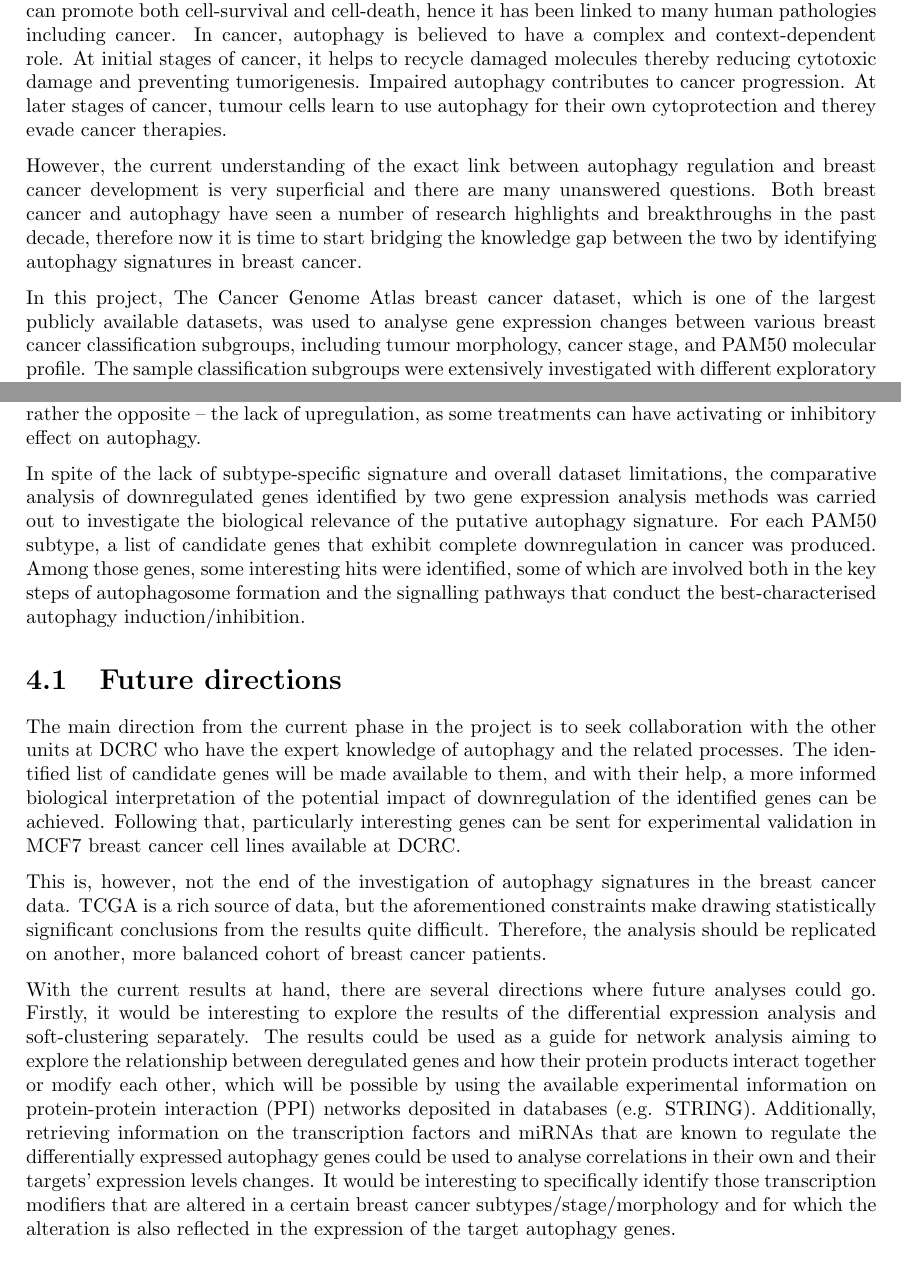
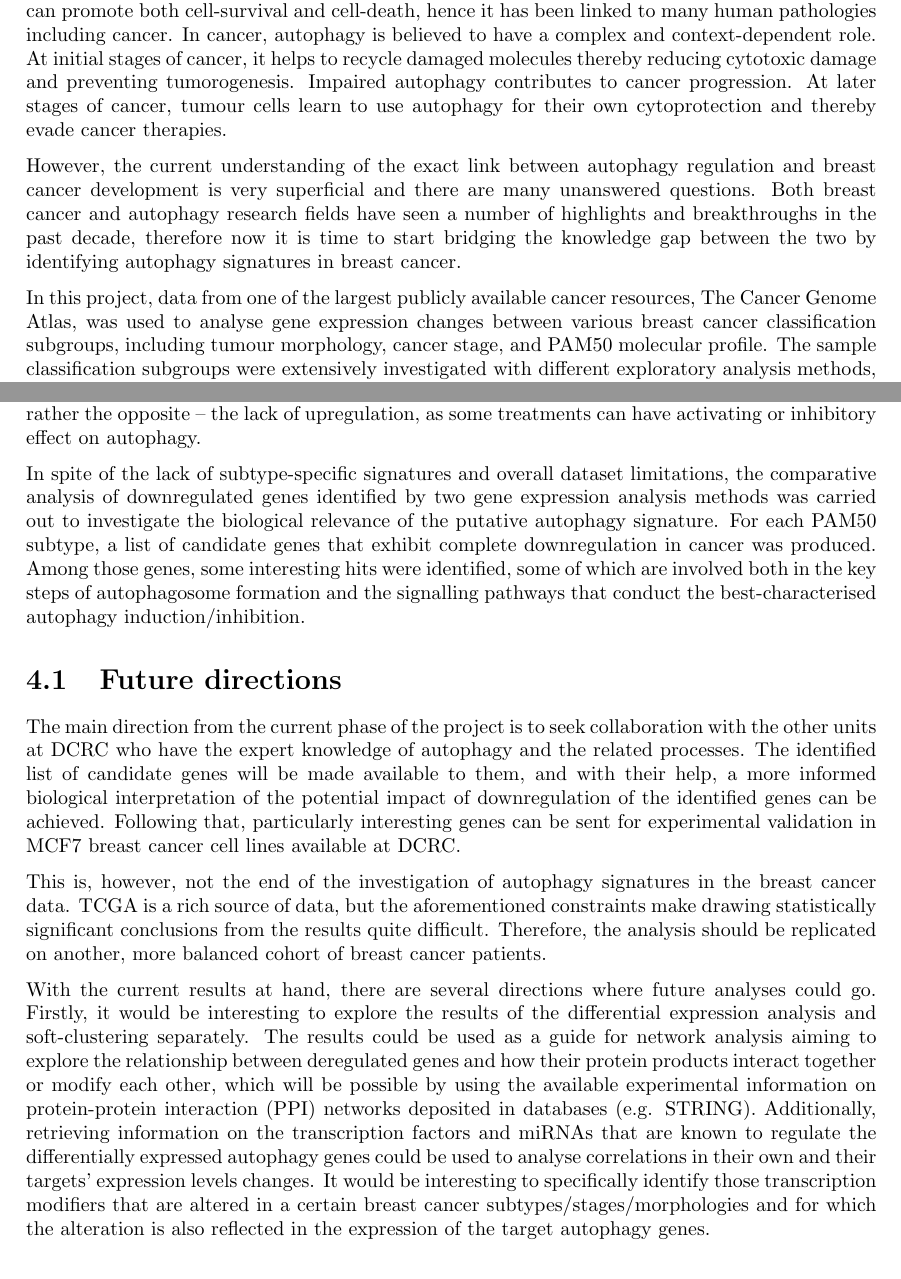
Before and after one commit to mvab/MasterThesisReport, a LaTeX thesis (main.tex, which reads chapters/abstract.tex, chapters/discussion.tex): two parts of pages 3 and 61 of 63 before the commit and two parts of pages 3 and 61 of 65 after it, joined at a grey line, cut so that both start at the same text. Compiled offline with pdfLaTeX.

Commit message:
Final commit

```diff
--- a/chapters/abstract.tex
+++ b/chapters/abstract.tex
@@ -1,7 +1,7 @@
-Breast cancer is the second leading cause of death among women in developed countries. It is an extremely heterogeneous disease with distinct subtypes and clinical implications. One of the mechanisms through which cancer development could be controlled is autophagy. Autophagy is a highly-conserved process of cellular self-degradation in response to stress or nutrient starvation. It can promote both cell-survival and cell-death, hence it has been linked to many human pathologies including cancer. In cancer, autophagy is believed to have a complex and context-dependent role. At initial stages of cancer, it helps to recycle damaged molecules thereby reducing cytotoxic damage and preventing tumorigenesis. Impaired autophagy contributes to cancer progression. At later stages of cancer, tumour cells learn to use autophagy for their own cytoprotection and therey evade cancer therapies.
+Breast cancer is the second leading cause of death among women in developed countries. It is an extremely heterogeneous disease with distinct subtypes and clinical implications. One of the mechanisms through which cancer development could be controlled is autophagy. Autophagy is a highly-conserved process of cellular self-degradation in response to stress or nutrient starvation. It can promote both cell-survival and cell-death, hence it has been linked to many human pathologies including cancer. In cancer, autophagy is believed to have a complex and context-dependent role. At initial stages of cancer, it helps to recycle damaged molecules thereby reducing cytotoxic damage and preventing tumorogenesis. Impaired autophagy contributes to cancer progression. At later stages of cancer, tumour cells learn to use autophagy for their own cytoprotection and thereby evade cancer therapies.
 
-However, the current understanding of the exact link between autophagy regulation and breast cancer development is very superficial and there are many unanswered questions. Both breast cancer and autophagy have seen a number of research highlights and breakthroughs in the past decade, therefore now it is time to start bridging the knowledge gap between the two by identifying autophagy signatures in breast cancer.
+However, the current understanding of the exact link between autophagy regulation and breast cancer development is very superficial and there are many unanswered questions. Both breast cancer and autophagy research fields have seen a number of highlights and breakthroughs in the past decade, therefore now it is time to start bridging the knowledge gap between the two by identifying autophagy signatures in breast cancer.
 
-In this project, The Cancer Genome Atlas breast cancer dataset, which is one of the largest publicly available datasets, was used to analyse gene expression changes between various breast cancer classification subgroups, including tumour morphology, cancer stage, and PAM50 molecular profile. The sample classification subgroups were extensively investigated with different exploratory analysis methods, which confirmed the tremendous heterogeneity of breast cancer. The exploratory analysis results were used to guide the differential expression analysis setup. Additionally, soft-clustering was performed to detect clusters of genes that have similar expression behaviour with respect to their changes along cancer stages. Following that, differentially expressed genes and the genes assigned to individual clusters were tested for autophagy enrichment.
+In this project, data from one of the largest publicly available cancer resources, The Cancer Genome Atlas, was used to analyse gene expression changes between various breast cancer classification subgroups, including tumour morphology, cancer stage, and PAM50 molecular profile. The sample classification subgroups were extensively investigated with different exploratory analysis methods, which confirmed the tremendous heterogeneity of breast cancer. The exploratory analysis results were used to guide the differential expression analysis setup. Additionally, soft-clustering was performed to detect clusters of genes that have similar expression behaviour with respect to their changes along cancer stages. Following that, differentially expressed genes and the genes assigned to individual clusters were tested for autophagy enrichment.
 
 The enrichment analysis has shown that autophagy genes are overrepresented among the genes that are downregulated in cancer versus normal, regardless of subtype or morphology. This signature was found both in differential expression analysis and soft-clustering results. A consensus set of genes between the results of two methods was identified, thereby providing a list of candidate autophagy genes that can be further explored for their role in breast cancer.
--- a/chapters/discussion.tex
+++ b/chapters/discussion.tex
@@ -22,17 +22,17 @@ Hence, these dataset constraints may be the reason why no subtype-specific autop
 
 \newpage
-Another important aspect that was not taken into account in this project is the information on treatments each patient has received. This information was not readily available at the time when it could have been utilised to benefit the project. However now, it is clear that having this information would have perhaps shed a light on the observed autophagy downregulation trend, or, rather the opposite -- the lack of upregulation, as some treatments can have activating or inhibitory effect on autophagy.
+Another important aspect that was not taken into account in this project is the information on treatments that each patient has received. This information was not readily available at the time when it could have been utilised to benefit the project. However now, it is clear that having this information would have perhaps shed a light on the observed autophagy downregulation trend, or, rather the opposite -- the lack of upregulation, as some treatments can have activating or inhibitory effect on autophagy.
 
-In spite of the lack of subtype-specific signature and overall dataset limitations, the comparative analysis of downregulated genes identified by two gene expression analysis methods was carried out to investigate the biological relevance of the putative autophagy signature. For each PAM50 subtype, a list of candidate genes that exhibit complete downregulation in cancer was produced. Among those genes, some interesting hits were identified, some of which are involved both in the key steps of autophagosome formation  and the signalling pathways that conduct the best-characterised autophagy induction/inhibition.
+In spite of the lack of subtype-specific signatures and overall dataset limitations, the comparative analysis of downregulated genes identified by two gene expression analysis methods was carried out to investigate the biological relevance of the putative autophagy signature. For each PAM50 subtype, a list of candidate genes that exhibit complete downregulation in cancer was produced. Among those genes, some interesting hits were identified, some of which are involved both in the key steps of autophagosome formation  and the signalling pathways that conduct the best-characterised autophagy induction/inhibition.
 
 \section{Future directions}
 
-The main direction from the current phase in the project is to seek collaboration with the other units at DCRC who have the expert knowledge of autophagy and the related processes.  The identified list of candidate genes will be made available to them, and with their help, a more informed biological interpretation of the potential impact of downregulation of the identified genes can be achieved. Following that, particularly interesting genes can be sent for experimental validation in MCF7 breast cancer cell lines available at DCRC.
+The main direction from the current phase of the project is to seek collaboration with the other units at DCRC who have the expert knowledge of autophagy and the related processes.  The identified list of candidate genes will be made available to them, and with their help, a more informed biological interpretation of the potential impact of downregulation of the identified genes can be achieved. Following that, particularly interesting genes can be sent for experimental validation in MCF7 breast cancer cell lines available at DCRC.
 
 This is, however, not the end of the investigation of autophagy signatures in the breast cancer data.
 TCGA is a rich source of data, but the aforementioned constraints make drawing statistically significant conclusions from the results quite difficult. Therefore, the analysis should be  replicated on another, more balanced cohort of breast cancer patients.
 
-With the current results at hand, there are several directions where future analyses could go. Firstly, it would be interesting to explore the results of the differential expression analysis and soft-clustering separately. The results could be used as a guide for network analysis aiming to explore the relationship between deregulated genes and how their protein products interact together or modify each other, which will be possible by using the available experimental information on protein-protein interaction (PPI) networks deposited in databases (e.g. STRING). Additionally, retrieving information on the transcription factors and miRNAs that are known to regulate the differentially expressed autophagy genes could be used to analyse correlations in their own and their targets’ expression levels changes. It would be interesting to specifically identify those transcription modifiers that are altered in a certain breast cancer subtypes/stage/morphology and for which the alteration is also reflected in the expression of the target autophagy genes.
+With the current results at hand, there are several directions where future analyses could go. Firstly, it would be interesting to explore the results of the differential expression analysis and soft-clustering separately. The results could be used as a guide for network analysis aiming to explore the relationship between deregulated genes and how their protein products interact together or modify each other, which will be possible by using the available experimental information on protein-protein interaction (PPI) networks deposited in databases (e.g. STRING). Additionally, retrieving information on the transcription factors and miRNAs that are known to regulate the differentially expressed autophagy genes could be used to analyse correlations in their own and their targets’ expression levels changes. It would be interesting to specifically identify those transcription modifiers that are altered in a certain breast cancer subtypes/stages/morphologies and for which the alteration is also reflected in the expression of the target autophagy genes.
 
 \section{Conclusion}
 
```
Also changed, not shown: chapters/results.tex (+4 -4 lines), main.tex (+5 -3 lines), images/bar_morph4.pdf (added), images/bar_stages4.pdf (added), chapters/discussion.tex (8 more changed lines).
